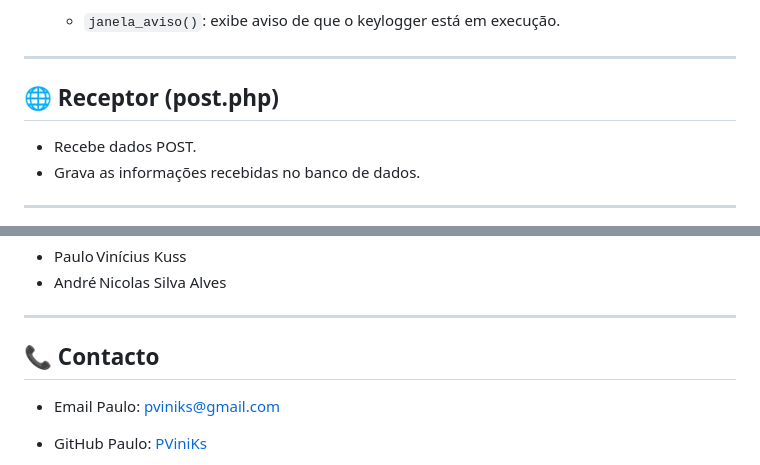
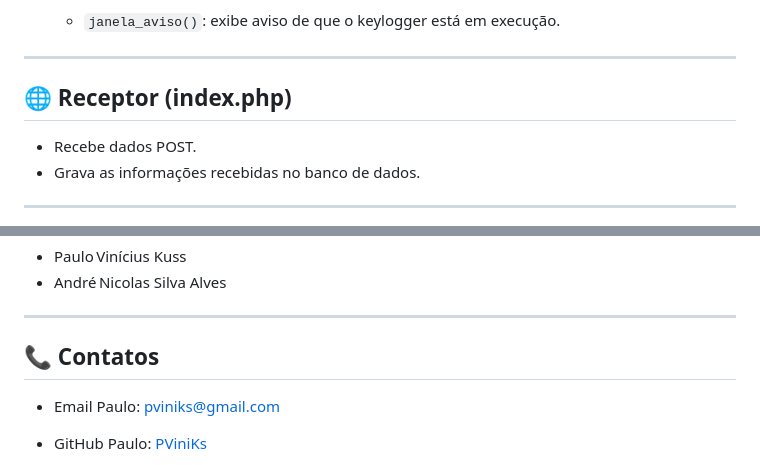
Before and after one commit to PViniKs/keylogger-miniprojeto-crypto, a Markdown page: README.md, 2 parts joined by grey strips. Rendered like a GitHub page.

```diff
--- a/README.md
+++ b/README.md
@@ -64,7 +64,7 @@ Proteja a privacidade e cumpra com a legislação local.
 
 ---
 
-## 🌐 Receptor (post.php)
+## 🌐 Receptor (index.php)
 
 - Recebe dados POST.
 - Grava as informações recebidas no banco de dados.
@@ -103,7 +103,7 @@ Qualquer utilização fora do contexto **é da responsabilidade do utilizador**.
 
 ---
 
-## 📞 Contacto
+## 📞 Contatos
 
 - Email Paulo: [pviniks@gmail.com](pviniks@gmail.com)
 - GitHub Paulo: [PViniKs](https://github.com/PViniKs)
```
